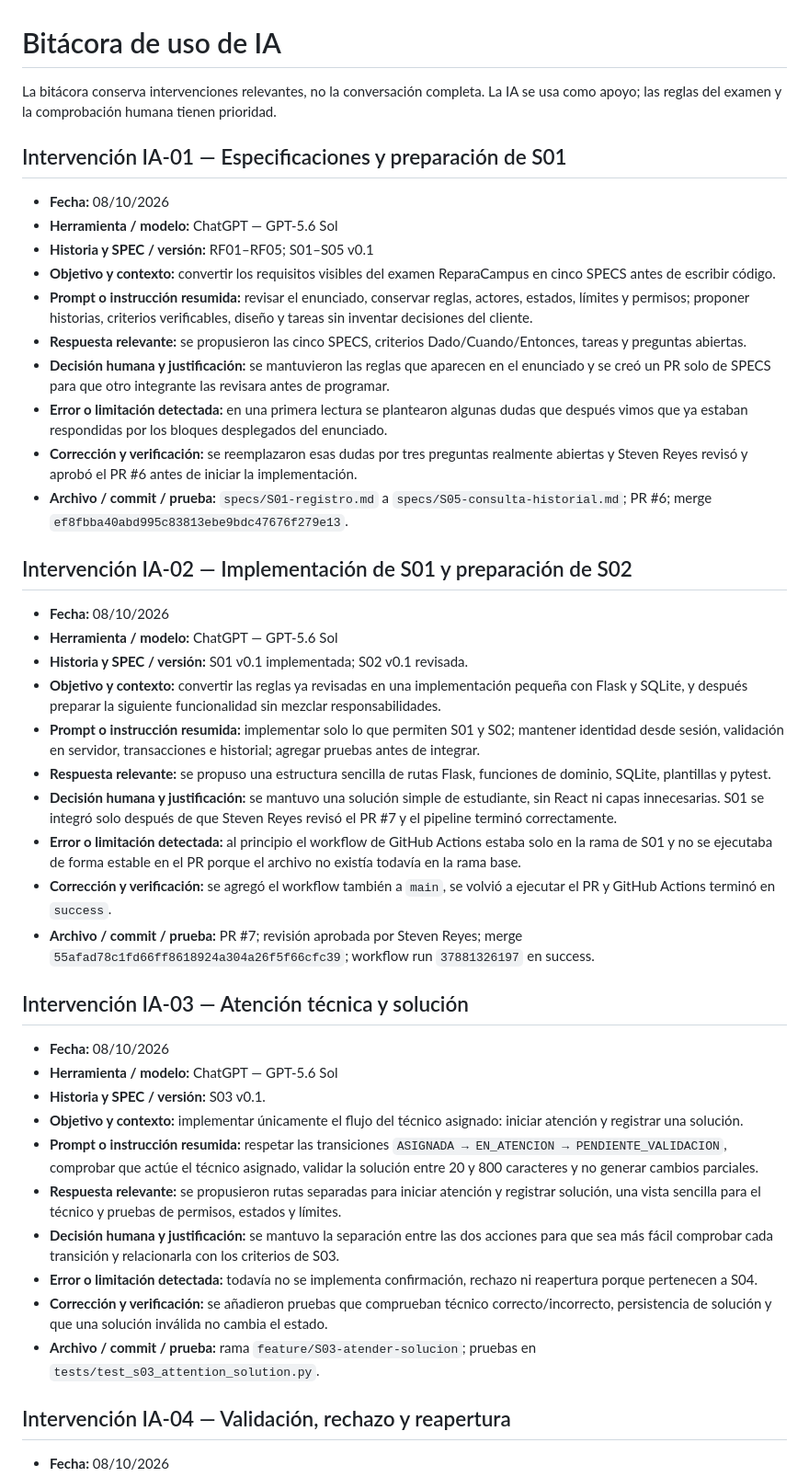
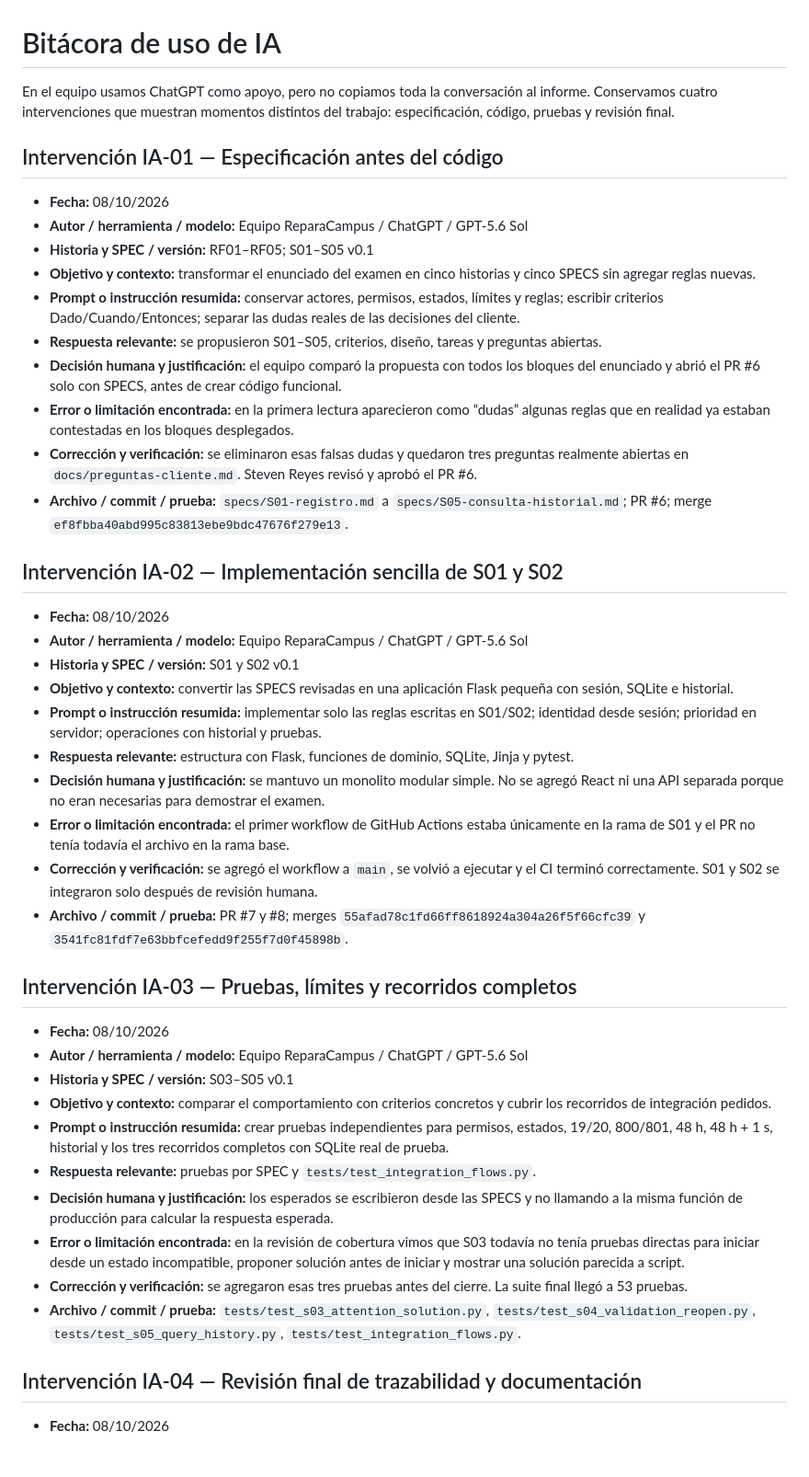
Before and after one commit to nagiberrioreales-design/reparacampus, a Markdown page: docs/ia-bitacora.md, the part around one of its changes. Shown at 92% size. Drawn GitHub-style; blank space fills up the shorter version.

Commit message:
docs(IA): organizar cuatro intervenciones exigidas por la guía

```diff
--- a/docs/ia-bitacora.md
+++ b/docs/ia-bitacora.md
@@ -1,48 +1,46 @@
 # Bitácora de uso de IA
 
-La bitácora conserva intervenciones relevantes, no la conversación completa. La IA se usa como apoyo; las reglas del examen y la comprobación humana tienen prioridad.
+En el equipo usamos ChatGPT como apoyo, pero no copiamos toda la conversación al informe. Conservamos cuatro intervenciones que muestran momentos distintos del trabajo: especificación, código, pruebas y revisión final.
 
-## Intervención IA-01 — Especificaciones y preparación de S01
+## Intervención IA-01 — Especificación antes del código
 
 - **Fecha:** 08/10/2026
-- **Herramienta / modelo:** ChatGPT — GPT-5.6 Sol
+- **Autor / herramienta / modelo:** Equipo ReparaCampus / ChatGPT / GPT-5.6 Sol
 - **Historia y SPEC / versión:** RF01–RF05; S01–S05 v0.1
-- **Objetivo y contexto:** convertir los requisitos visibles del examen ReparaCampus en cinco SPECS antes de escribir código.
-- **Prompt o instrucción resumida:** revisar el enunciado, conservar reglas, actores, estados, límites y permisos; proponer historias, criterios verificables, diseño y tareas sin inventar decisiones del cliente.
-- **Respuesta relevante:** se propusieron las cinco SPECS, criterios Dado/Cuando/Entonces, tareas y preguntas abiertas.
-- **Decisión humana y justificación:** se mantuvieron las reglas que aparecen en el enunciado y se creó un PR solo de SPECS para que otro integrante las revisara antes de programar.
-- **Error o limitación detectada:** en una primera lectura se plantearon algunas dudas que después vimos que ya estaban respondidas por los bloques desplegados del enunciado.
-- **Corrección y verificación:** se reemplazaron esas dudas por tres preguntas realmente abiertas y Steven Reyes revisó y aprobó el PR #6 antes de iniciar la implementación.
+- **Objetivo y contexto:** transformar el enunciado del examen en cinco historias y cinco SPECS sin agregar reglas nuevas.
+- **Prompt o instrucción resumida:** conservar actores, permisos, estados, límites y reglas; escribir criterios Dado/Cuando/Entonces; separar las dudas reales de las decisiones del cliente.
+- **Respuesta relevante:** se propusieron S01–S05, criterios, diseño, tareas y preguntas abiertas.
+- **Decisión humana y justificación:** el equipo comparó la propuesta con todos los bloques del enunciado y abrió el PR #6 solo con SPECS, antes de crear código funcional.
+- **Error o limitación encontrada:** en la primera lectura aparecieron como “dudas” algunas reglas que en realidad ya estaban contestadas en los bloques desplegados.
+- **Corrección y verificación:** se eliminaron esas falsas dudas y quedaron tres preguntas realmente abiertas en `docs/preguntas-cliente.md`. Steven Reyes revisó y aprobó el PR #6.
 - **Archivo / commit / prueba:** `specs/S01-registro.md` a `specs/S05-consulta-historial.md`; PR #6; merge `ef8fbba40abd995c83813ebe9bdc47676f279e13`.
 
-## Intervención IA-02 — Implementación de S01 y preparación de S02
+## Intervención IA-02 — Implementación sencilla de S01 y S02
 
 - **Fecha:** 08/10/2026
-- **Herramienta / modelo:** ChatGPT — GPT-5.6 Sol
-- **Historia y SPEC / versión:** S01 v0.1 implementada; S02 v0.1 revisada.
-- **Objetivo y contexto:** convertir las reglas ya revisadas en una implementación pequeña con Flask y SQLite, y después preparar la siguiente funcionalidad sin mezclar responsabilidades.
-- **Prompt o instrucción resumida:** implementar solo lo que permiten S01 y S02; mantener identidad desde sesión, validación en servidor, transacciones e historial; agregar pruebas antes de integrar.
-- **Respuesta relevante:** se propuso una estructura sencilla de rutas Flask, funciones de dominio, SQLite, plantillas y pytest.
-- **Decisión humana y justificación:** se mantuvo una solución simple de estudiante, sin React ni capas innecesarias. S01 se integró solo después de que Steven Reyes revisó el PR #7 y el pipeline terminó correctamente.
-- **Error o limitación detectada:** al principio el workflow de GitHub Actions estaba solo en la rama de S01 y no se ejecutaba de forma estable en el PR porque el archivo no existía todavía en la rama base.
-- **Corrección y verificación:** se agregó el workflow también a `main`, se volvió a ejecutar el PR y GitHub Actions terminó en `success`.
-- **Archivo / commit / prueba:** PR #7; revisión aprobada por Steven Reyes; merge `55afad78c1fd66ff8618924a304a26f5f66cfc39`; workflow run `37881326197` en success.
+- **Autor / herramienta / modelo:** Equipo ReparaCampus / ChatGPT / GPT-5.6 Sol
+- **Historia y SPEC / versión:** S01 y S02 v0.1
+- **Objetivo y contexto:** convertir las SPECS revisadas en una aplicación Flask pequeña con sesión, SQLite e historial.
+- **Prompt o instrucción resumida:** implementar solo las reglas escritas en S01/S02; identidad desde sesión; prioridad en servidor; operaciones con historial y pruebas.
+- **Respuesta relevante:** estructura con Flask, funciones de dominio, SQLite, Jinja y pytest.
+- **Decisión humana y justificación:** se mantuvo un monolito modular simple. No se agregó React ni una API separada porque no eran necesarias para demostrar el examen.
+- **Error o limitación encontrada:** el primer workflow de GitHub Actions estaba únicamente en la rama de S01 y el PR no tenía todavía el archivo en la rama base.
+- **Corrección y verificación:** se agregó el workflow a `main`, se volvió a ejecutar y el CI terminó correctamente. S01 y S02 se integraron solo después de revisión humana.
+- **Archivo / commit / prueba:** PR #7 y #8; merges `55afad78c1fd66ff8618924a304a26f5f66cfc39` y `3541fc81fdf7e63bbfcefedd9f255f7d0f45898b`.
 
-
-## Intervención IA-03 — Atención técnica y solución
+## Intervención IA-03 — Pruebas, límites y recorridos completos
 
 - **Fecha:** 08/10/2026
-- **Herramienta / modelo:** ChatGPT — GPT-5.6 Sol
-- **Historia y SPEC / versión:** S03 v0.1.
-- **Objetivo y contexto:** implementar únicamente el flujo del técnico asignado: iniciar atención y registrar una solución.
-- **Prompt o instrucción resumida:** respetar las transiciones `ASIGNADA → EN_ATENCION → PENDIENTE_VALIDACION`, comprobar que actúe el técnico asignado, validar la solución entre 20 y 800 caracteres y no generar cambios parciales.
-- **Respuesta relevante:** se propusieron rutas separadas para iniciar atención y registrar solución, una vista sencilla para el técnico y pruebas de permisos, estados y límites.
-- **Decisión humana y justificación:** se mantuvo la separación entre las dos acciones para que sea más fácil comprobar cada transición y relacionarla con los criterios de S03.
-- **Error o limitación detectada:** todavía no se implementa confirmación, rechazo ni reapertura porque pertenecen a S04.
-- **Corrección y verificación:** se añadieron pruebas que comprueban técnico correcto/incorrecto, persistencia de solución y que una solución inválida no cambia el estado.
-- **Archivo / commit / prueba:** rama `feature/S03-atender-solucion`; pruebas en `tests/test_s03_attention_solution.py`.
+- **Autor / herramienta / modelo:** Equipo ReparaCampus / ChatGPT / GPT-5.6 Sol
+- **Historia y SPEC / versión:** S03–S05 v0.1
+- **Objetivo y contexto:** comparar el comportamiento con criterios concretos y cubrir los recorridos de integración pedidos.
+- **Prompt o instrucción resumida:** crear pruebas independientes para permisos, estados, 19/20, 800/801, 48 h, 48 h + 1 s, historial y los tres recorridos completos con SQLite real de prueba.
+- **Respuesta relevante:** pruebas por SPEC y `tests/test_integration_flows.py`.
+- **Decisión humana y justificación:** los esperados se escribieron desde las SPECS y no llamando a la misma función de producción para calcular la respuesta esperada.
+- **Error o limitación encontrada:** en la revisión de cobertura vimos que S03 todavía no tenía pruebas directas para iniciar desde un estado incompatible, proponer solución antes de iniciar y mostrar una solución parecida a script.
+- **Corrección y verificación:** se agregaron esas tres pruebas antes del cierre. La suite final llegó a 53 pruebas.
+- **Archivo / commit / prueba:** `tests/test_s03_attention_solution.py`, `tests/test_s04_validation_reopen.py`, `tests/test_s05_query_history.py`, `tests/test_integration_flows.py`.
 
-
-## Intervención IA-04 — Validación, rechazo y reapertura
+## Intervención IA-04 — Revisión final de trazabilidad y documentación
 
 - **Fecha:** 08/10/2026
```
Also changed, not shown: other parts of docs/ia-bitacora.md (+9 -9 lines).
